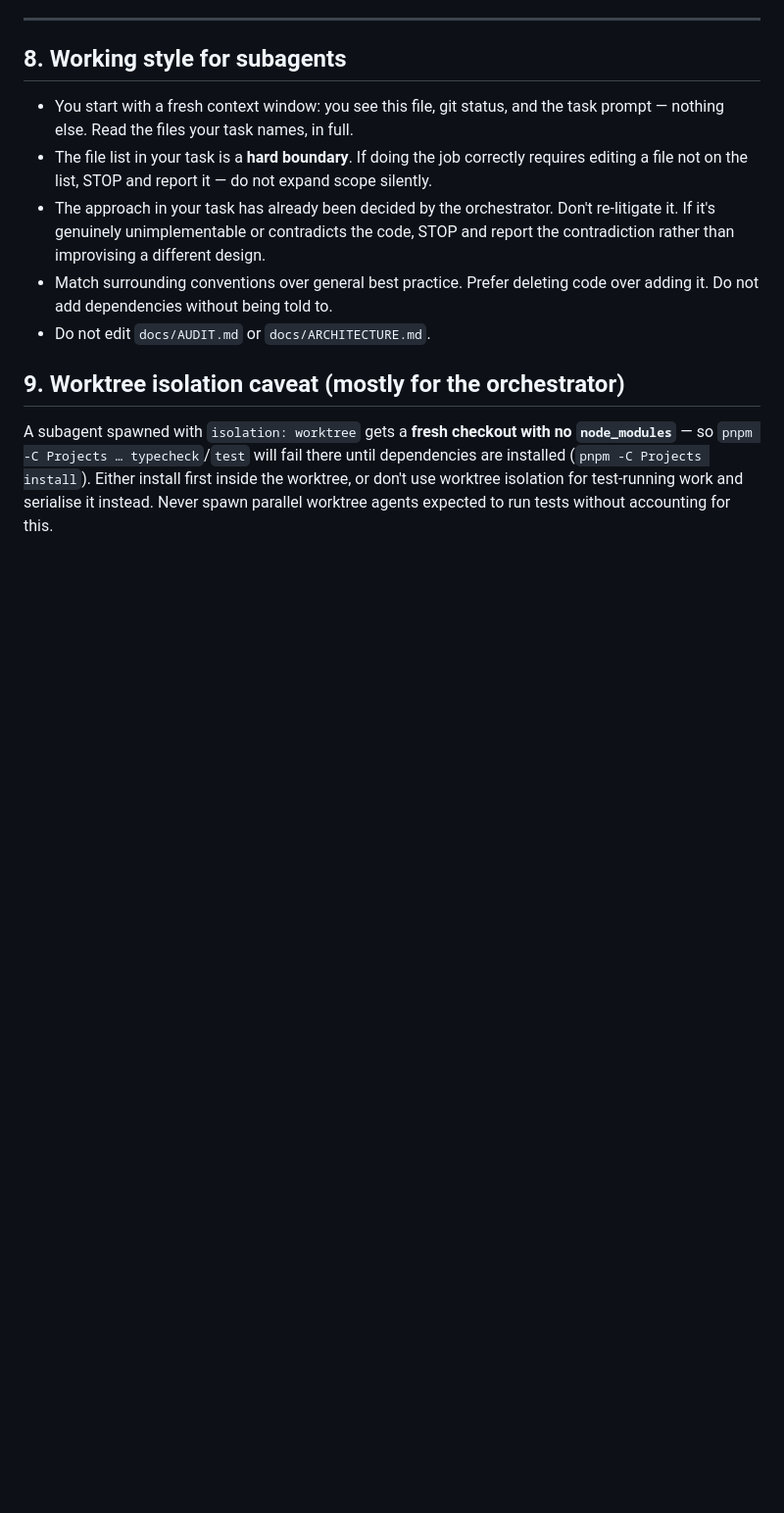
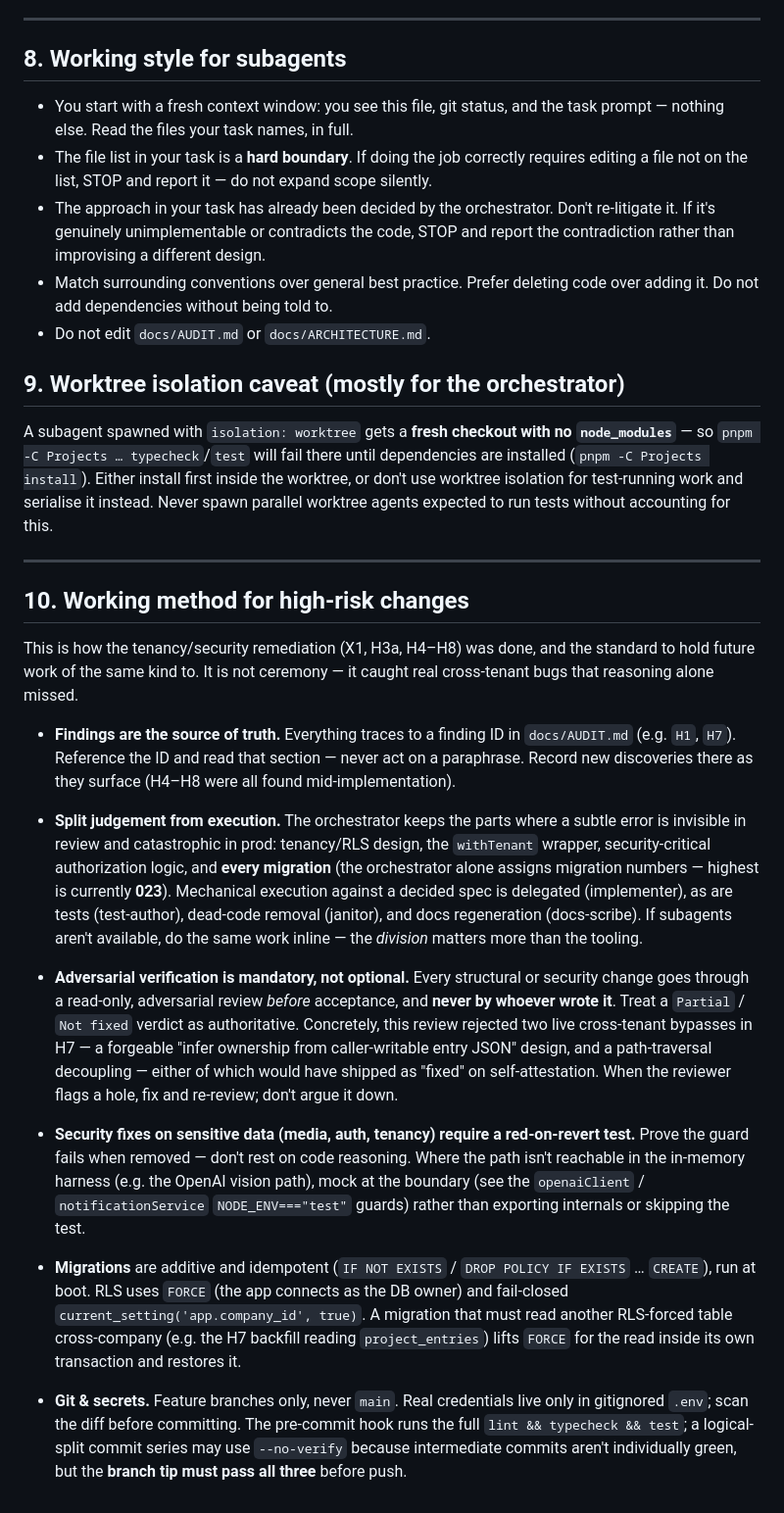
Before and after one commit to zackdancey-art/SiteSap-AI, a Markdown page: CLAUDE.md, the part around the change. Shown at 98% size. Rendered like a GitHub page; blank space fills up the shorter version.

Commit message:
docs(claude): add working-method section for high-risk changes
Records the finding-driven, split-judgement-from-execution, mandatory-
adversarial-verification method used for the tenancy/security remediation
(X1, H3a, H4-H8) as the standard for future work of this kind.

Co-Authored-By: Claude Opus 4.8 <noreply@anthropic.com>

```diff
--- a/CLAUDE.md
+++ b/CLAUDE.md
@@ -128,3 +128,21 @@ There is exactly **one LLM call site**: `routes/ai.ts` → `tryGenerateWithOpenA
 ## 9. Worktree isolation caveat (mostly for the orchestrator)
 
 A subagent spawned with `isolation: worktree` gets a **fresh checkout with no `node_modules`** — so `pnpm -C Projects … typecheck`/`test` will fail there until dependencies are installed (`pnpm -C Projects install`). Either install first inside the worktree, or don't use worktree isolation for test-running work and serialise it instead. Never spawn parallel worktree agents expected to run tests without accounting for this.
+
+---
+
+## 10. Working method for high-risk changes
+
+This is how the tenancy/security remediation (X1, H3a, H4–H8) was done, and the standard to hold future work of the same kind to. It is not ceremony — it caught real cross-tenant bugs that reasoning alone missed.
+
+- **Findings are the source of truth.** Everything traces to a finding ID in `docs/AUDIT.md` (e.g. `H1`, `H7`). Reference the ID and read that section — never act on a paraphrase. Record new discoveries there as they surface (H4–H8 were all found mid-implementation).
+
+- **Split judgement from execution.** The orchestrator keeps the parts where a subtle error is invisible in review and catastrophic in prod: tenancy/RLS design, the `withTenant` wrapper, security-critical authorization logic, and **every migration** (the orchestrator alone assigns migration numbers — highest is currently **023**). Mechanical execution against a decided spec is delegated (implementer), as are tests (test-author), dead-code removal (janitor), and docs regeneration (docs-scribe). If subagents aren't available, do the same work inline — the *division* matters more than the tooling.
+
+- **Adversarial verification is mandatory, not optional.** Every structural or security change goes through a read-only, adversarial review *before* acceptance, and **never by whoever wrote it**. Treat a `Partial` / `Not fixed` verdict as authoritative. Concretely, this review rejected two live cross-tenant bypasses in H7 — a forgeable "infer ownership from caller-writable entry JSON" design, and a path-traversal decoupling — either of which would have shipped as "fixed" on self-attestation. When the reviewer flags a hole, fix and re-review; don't argue it down.
+
+- **Security fixes on sensitive data (media, auth, tenancy) require a red-on-revert test.** Prove the guard fails when removed — don't rest on code reasoning. Where the path isn't reachable in the in-memory harness (e.g. the OpenAI vision path), mock at the boundary (see the `openaiClient` / `notificationService` `NODE_ENV==="test"` guards) rather than exporting internals or skipping the test.
+
+- **Migrations** are additive and idempotent (`IF NOT EXISTS` / `DROP POLICY IF EXISTS` … `CREATE`), run at boot. RLS uses `FORCE` (the app connects as the DB owner) and fail-closed `current_setting('app.company_id', true)`. A migration that must read another RLS-forced table cross-company (e.g. the H7 backfill reading `project_entries`) lifts `FORCE` for the read inside its own transaction and restores it.
+
+- **Git & secrets.** Feature branches only, never `main`. Real credentials live only in gitignored `.env`; scan the diff before committing. The pre-commit hook runs the full `lint && typecheck && test`; a logical-split commit series may use `--no-verify` because intermediate commits aren't individually green, but the **branch tip must pass all three** before push.
```
